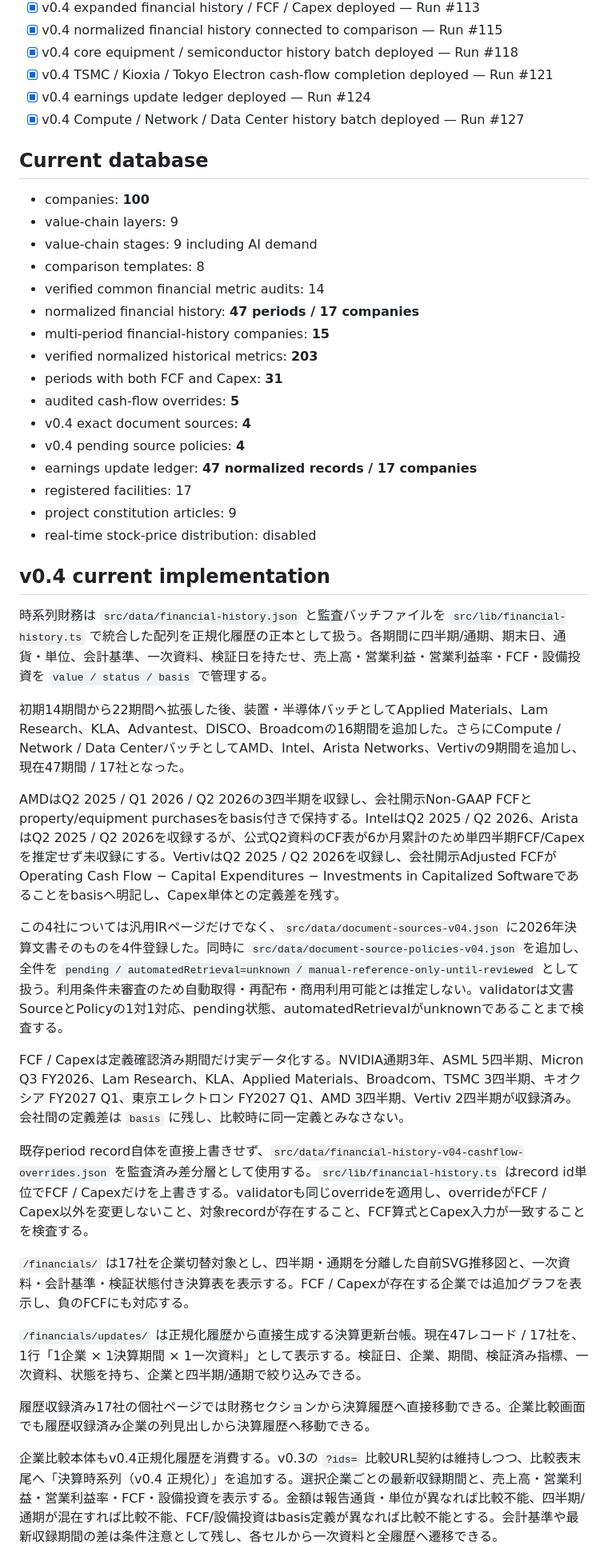
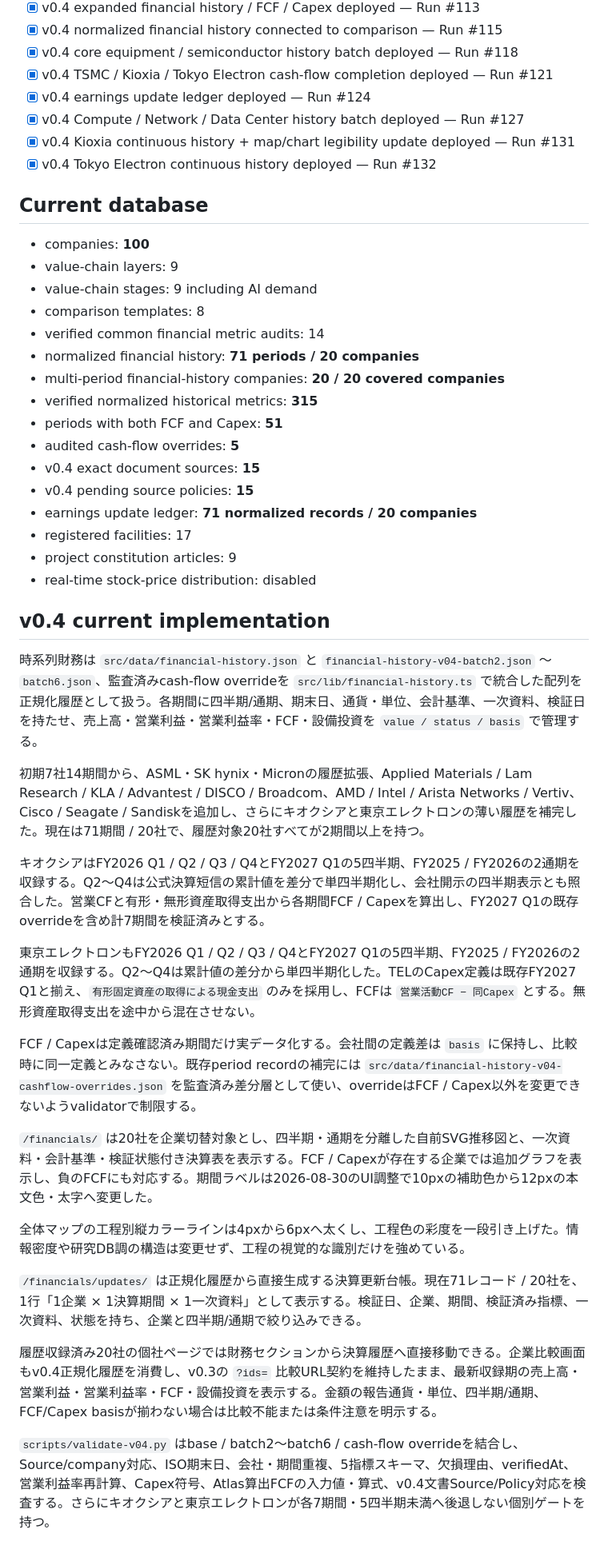
Before and after one commit to Kei-Titanda-22/ai-infrastructure-atlas, a Markdown page: docs/status.md, the part around one of its changes. Shown at 80% size. Rendered like a GitHub page.

Commit message:
Sync v0.4 status to 71-period cohort

```diff
--- a/docs/status.md
+++ b/docs/status.md
@@ -22,6 +22,8 @@
 - [x] v0.4 TSMC / Kioxia / Tokyo Electron cash-flow completion deployed — Run #121
 - [x] v0.4 earnings update ledger deployed — Run #124
 - [x] v0.4 Compute / Network / Data Center history batch deployed — Run #127
+- [x] v0.4 Kioxia continuous history + map/chart legibility update deployed — Run #131
+- [x] v0.4 Tokyo Electron continuous history deployed — Run #132
 
 ## Current database
 
@@ -30,37 +32,37 @@
 - value-chain stages: 9 including AI demand
 - comparison templates: 8
 - verified common financial metric audits: 14
-- normalized financial history: **47 periods / 17 companies**
-- multi-period financial-history companies: **15**
-- verified normalized historical metrics: **203**
-- periods with both FCF and Capex: **31**
+- normalized financial history: **71 periods / 20 companies**
+- multi-period financial-history companies: **20 / 20 covered companies**
+- verified normalized historical metrics: **315**
+- periods with both FCF and Capex: **51**
 - audited cash-flow overrides: **5**
-- v0.4 exact document sources: **4**
-- v0.4 pending source policies: **4**
-- earnings update ledger: **47 normalized records / 17 companies**
+- v0.4 exact document sources: **15**
+- v0.4 pending source policies: **15**
+- earnings update ledger: **71 normalized records / 20 companies**
 - registered facilities: 17
 - project constitution articles: 9
 - real-time stock-price distribution: disabled
 
 ## v0.4 current implementation
 
-時系列財務は `src/data/financial-history.json` と監査バッチファイルを `src/lib/financial-history.ts` で統合した配列を正規化履歴の正本として扱う。各期間に四半期/通期、期末日、通貨・単位、会計基準、一次資料、検証日を持たせ、売上高・営業利益・営業利益率・FCF・設備投資を `value / status / basis` で管理する。
+時系列財務は `src/data/financial-history.json` と `financial-history-v04-batch2.json` 〜 `batch6.json`、監査済みcash-flow overrideを `src/lib/financial-history.ts` で統合した配列を正規化履歴として扱う。各期間に四半期/通期、期末日、通貨・単位、会計基準、一次資料、検証日を持たせ、売上高・営業利益・営業利益率・FCF・設備投資を `value / status / basis` で管理する。
 
-初期14期間から22期間へ拡張した後、装置・半導体バッチとしてApplied Materials、Lam Research、KLA、Advantest、DISCO、Broadcomの16期間を追加した。さらにCompute / Network / Data CenterバッチとしてAMD、Intel、Arista Networks、Vertivの9期間を追加し、現在47期間 / 17社となった。
+初期7社14期間から、ASML・SK hynix・Micronの履歴拡張、Applied Materials / Lam Research / KLA / Advantest / DISCO / Broadcom、AMD / Intel / Arista Networks / Vertiv、Cisco / Seagate / Sandiskを追加し、さらにキオクシアと東京エレクトロンの薄い履歴を補完した。現在は71期間 / 20社で、履歴対象20社すべてが2期間以上を持つ。
 
-AMDはQ2 2025 / Q1 2026 / Q2 2026の3四半期を収録し、会社開示Non-GAAP FCFとproperty/equipment purchasesをbasis付きで保持する。IntelはQ2 2025 / Q2 2026、AristaはQ2 2025 / Q2 2026を収録するが、公式Q2資料のCF表が6か月累計のため単四半期FCF/Capexを推定せず未収録にする。VertivはQ2 2025 / Q2 2026を収録し、会社開示Adjusted FCFがOperating Cash Flow − Capital Expenditures − Investments in Capitalized Softwareであることをbasisへ明記し、Capex単体との定義差を残す。
+キオクシアはFY2026 Q1 / Q2 / Q3 / Q4とFY2027 Q1の5四半期、FY2025 / FY2026の2通期を収録する。Q2〜Q4は公式決算短信の累計値を差分で単四半期化し、会社開示の四半期表示とも照合した。営業CFと有形・無形資産取得支出から各期間FCF / Capexを算出し、FY2027 Q1の既存overrideを含め計7期間を検証済みとする。
 
-この4社については汎用IRページだけでなく、`src/data/document-sources-v04.json` に2026年決算文書そのものを4件登録した。同時に `src/data/document-source-policies-v04.json` を追加し、全件を `pending / automatedRetrieval=unknown / manual-reference-only-until-reviewed` として扱う。利用条件未審査のため自動取得・再配布・商用利用可能とは推定しない。validatorは文書SourceとPolicyの1対1対応、pending状態、automatedRetrievalがunknownであることまで検査する。
+東京エレクトロンもFY2026 Q1 / Q2 / Q3 / Q4とFY2027 Q1の5四半期、FY2025 / FY2026の2通期を収録する。Q2〜Q4は累計値の差分から単四半期化した。TELのCapex定義は既存FY2027 Q1と揃え、`有形固定資産の取得による現金支出` のみを採用し、FCFは `営業活動CF − 同Capex` とする。無形資産取得支出を途中から混在させない。
 
-FCF / Capexは定義確認済み期間だけ実データ化する。NVIDIA通期3年、ASML 5四半期、Micron Q3 FY2026、Lam Research、KLA、Applied Materials、Broadcom、TSMC 3四半期、キオクシア FY2027 Q1、東京エレクトロン FY2027 Q1、AMD 3四半期、Vertiv 2四半期が収録済み。会社間の定義差は `basis` に残し、比較時に同一定義とみなさない。
+FCF / Capexは定義確認済み期間だけ実データ化する。会社間の定義差は `basis` に保持し、比較時に同一定義とみなさない。既存period recordの補完には `src/data/financial-history-v04-cashflow-overrides.json` を監査済み差分層として使い、overrideはFCF / Capex以外を変更できないようvalidatorで制限する。
 
-既存period record自体を直接上書きせず、`src/data/financial-history-v04-cashflow-overrides.json` を監査済み差分層として使用する。`src/lib/financial-history.ts` はrecord id単位でFCF / Capexだけを上書きする。validatorも同じoverrideを適用し、overrideがFCF / Capex以外を変更しないこと、対象recordが存在すること、FCF算式とCapex入力が一致することを検査する。
+`/financials/` は20社を企業切替対象とし、四半期・通期を分離した自前SVG推移図と、一次資料・会計基準・検証状態付き決算表を表示する。FCF / Capexが存在する企業では追加グラフを表示し、負のFCFにも対応する。期間ラベルは2026-08-30のUI調整で10pxの補助色から12pxの本文色・太字へ変更した。
 
-`/financials/` は17社を企業切替対象とし、四半期・通期を分離した自前SVG推移図と、一次資料・会計基準・検証状態付き決算表を表示する。FCF / Capexが存在する企業では追加グラフを表示し、負のFCFにも対応する。
+全体マップの工程別縦カラーラインは4pxから6pxへ太くし、工程色の彩度を一段引き上げた。情報密度や研究DB調の構造は変更せず、工程の視覚的な識別だけを強めている。
 
-`/financials/updates/` は正規化履歴から直接生成する決算更新台帳。現在47レコード / 17社を、1行「1企業 × 1決算期間 × 1一次資料」として表示する。検証日、企業、期間、検証済み指標、一次資料、状態を持ち、企業と四半期/通期で絞り込みできる。
+`/financials/updates/` は正規化履歴から直接生成する決算更新台帳。現在71レコード / 20社を、1行「1企業 × 1決算期間 × 1一次資料」として表示する。検証日、企業、期間、検証済み指標、一次資料、状態を持ち、企業と四半期/通期で絞り込みできる。
 
-履歴収録済み17社の個社ページでは財務セクションから決算履歴へ直接移動できる。企業比較画面でも履歴収録済み企業の列見出しから決算履歴へ移動できる。
+履歴収録済み20社の個社ページでは財務セクションから決算履歴へ直接移動できる。企業比較画面もv0.4正規化履歴を消費し、v0.3の `?ids=` 比較URL契約を維持したまま、最新収録期の売上高・営業利益・営業利益率・FCF・設備投資を表示する。金額の報告通貨・単位、四半期/通期、FCF/Capex basisが揃わない場合は比較不能または条件注意を明示する。
 
-企業比較本体もv0.4正規化履歴を消費する。v0.3の `?ids=` 比較URL契約は維持しつつ、比較表末尾へ「決算時系列（v0.4 正規化）」を追加する。選択企業ごとの最新収録期間と、売上高・営業利益・営業利益率・FCF・設備投資を表示する。金額は報告通貨・単位が異なれば比較不能、四半期/通期が混在すれば比較不能、FCF/設備投資はbasis定義が異なれば比較不能とする。会計基準や最新収録期間の差は条件注意として残し、各セルから一次資料と全履歴へ遷移できる。
+`scripts/validate-v04.py` はbase / batch2〜batch6 / cash-flow overrideを結合し、Source/company対応、ISO期末日、会社・期間重複、5指標スキーマ、欠損理由、verifiedAt、営業利益率再計算、Capex符号、Atlas算出FCFの入力値・算式、v0.4文書Source/Policy対応を検査する。さらにキオクシアと東京エレクトロンが各7期間・5四半期未満へ後退しない個別ゲートを持つ。
 
```
Also changed, not shown: other parts of docs/status.md (+5 -6 lines).
